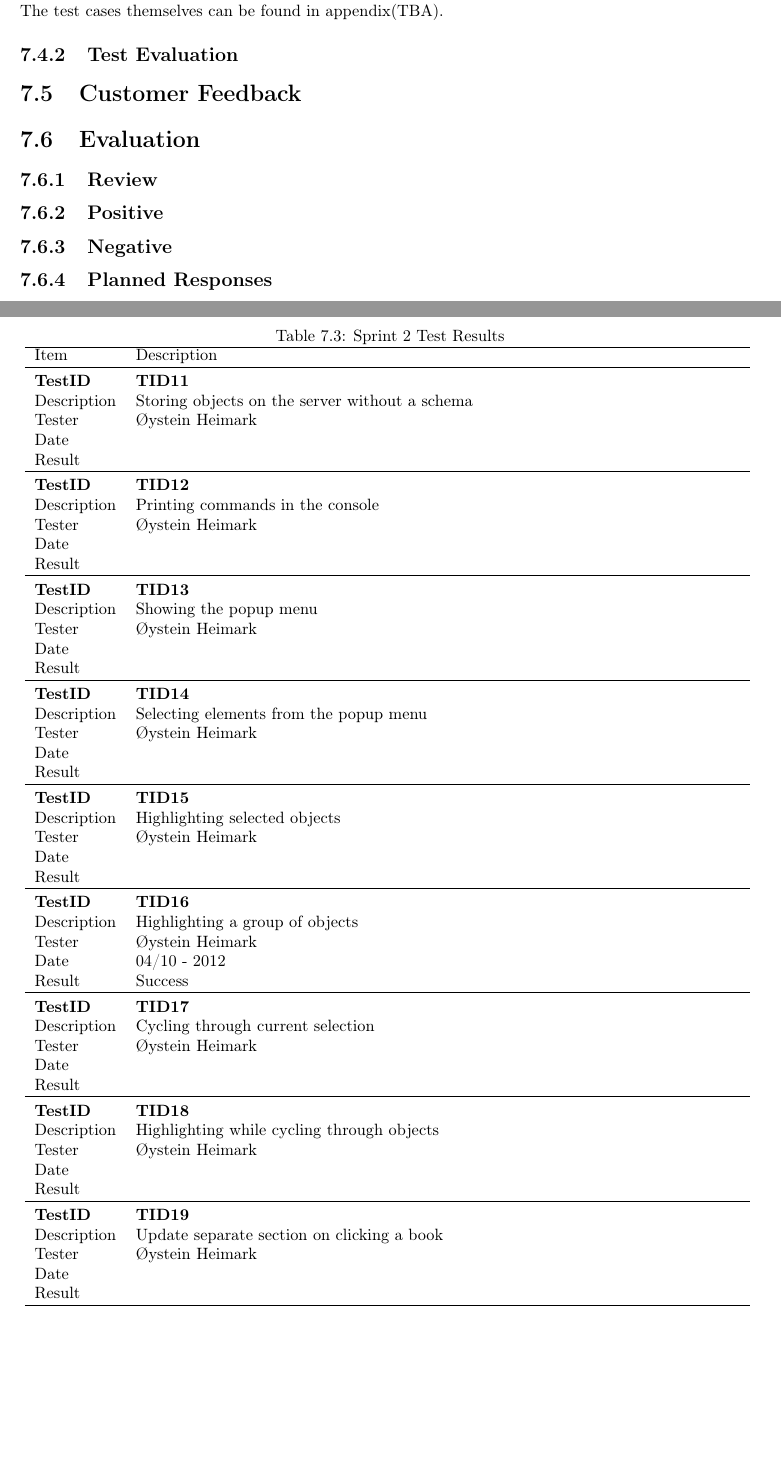
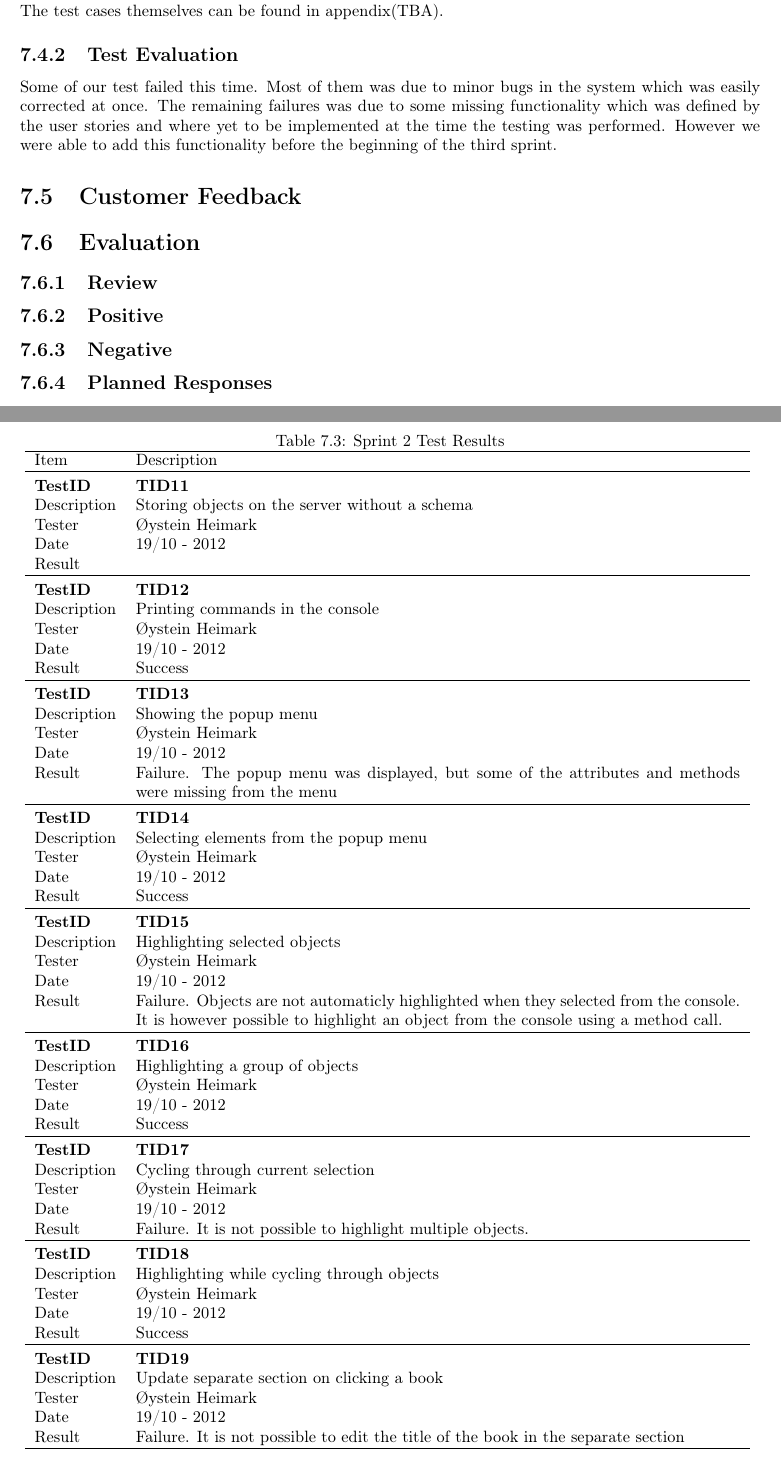
Before and after one commit to idlouhy/wonsole, a LaTeX thesis (report/src/report.tex, which reads report/src/chapter/sprint2.tex): two parts of pages 67 and 68 of 79, joined at a grey line, cut so that both start at the same text, the shorter picture padded with empty space. Compiled offline with pdfLaTeX.

Commit message:
Added testing of sprint 2

```diff
--- a/report/src/chapter/sprint2.tex
+++ b/report/src/chapter/sprint2.tex
@@ -117,64 +117,64 @@ Item			&Description		\\
 \bf{TestID}		&\bf{TID11}			\\
 Description	&Storing objects on the server without a schema	\\
 Tester		&Øystein Heimark	\\
-Date			&	\\
+Date			&19/10 - 2012	\\
 Result		&				\\
 \hline \\ [-2.0ex]
 
 \bf{TestID}		&\bf{TID12}			\\
 Description	&Printing commands in the console 	\\
 Tester		&Øystein Heimark	\\
-Date			&	\\
-Result		&			\\
+Date			&19/10 - 2012	\\
+Result		&Success			\\
 \hline \\ [-2.0ex]
 
 \bf{TestID}		&\bf{TID13}			\\
 Description	&Showing the popup menu	\\
 Tester		&Øystein Heimark	\\
-Date			&	\\
-Result		&				\\
+Date			&19/10 - 2012	\\
+Result		&Failure. The popup menu was displayed, but some of the attributes and methods were missing from the menu				\\
 \hline \\ [-2.0ex]
 
 \bf{TestID}		&\bf{TID14}			\\
 Description	&Selecting elements from the popup menu	\\
 Tester		&Øystein Heimark	\\
-Date			&	\\
-Result		&				\\
+Date			&19/10 - 2012	\\
+Result		&Success			\\
 \hline \\ [-2.0ex]
 
 \bf{TestID}		&\bf{TID15}			\\
 Description	&Highlighting selected objects	\\
 Tester		&Øystein Heimark	\\
-Date			&	\\
-Result		&				\\
+Date			&19/10 - 2012	\\
+Result		&Failure. Objects are not automaticly highlighted when they selected from the console. It is however possible to highlight an object from the console using a method call.	\\
 \hline \\ [-2.0ex]
 
 \bf{TestID}		&\bf{TID16}			\\
 Description	&Highlighting a group of objects\\
 Tester		&Øystein Heimark	\\
-Date			&04/10 - 2012	\\
+Date			&19/10 - 2012	\\
 Result		&Success			\\
 \hline \\ [-2.0ex]
 
 \bf{TestID}		&\bf{TID17}			\\
 Description	&Cycling through current selection	\\
 Tester		&Øystein Heimark	\\
-Date			&	\\
-Result		&		\\
+Date			&19/10 - 2012	\\
+Result		&Failure. It is not possible to highlight multiple objects.		\\
 \hline \\ [-2.0ex]
 
 \bf{TestID}		&\bf{TID18}			\\
 Description	&Highlighting while cycling through objects	\\
 Tester		&Øystein Heimark	\\
-Date			&	\\
-Result		&	\\
+Date			&19/10 - 2012	\\
+Result		&Success	\\
 \hline \\ [-2.0ex]
 
 \bf{TestID}		&\bf{TID19}			\\
 Description	&Update separate section on clicking a book	\\
 Tester		&Øystein Heimark	\\
-Date			&	\\
-Result		&		\\
+Date			&19/10 - 2012	\\
+Result		&Failure. It is not possible to edit the title of the book in the separate section		\\
 \hline
 
 \end{tabular}
@@ -182,6 +182,7 @@ Result		&		\\
 \end{table}
 
 \subsection{Test Evaluation}
+Some of our test failed this time. Most of them was due to minor bugs in the system which was easily corrected at once. The remaining failures was due to some missing functionality which was defined by the user stories and where yet to be implemented at the time the testing was performed. However we were able to add this functionality before the beginning of the third sprint.
 \section{Customer Feedback}
 \section{Evaluation}
 \subsection{Review}
```
